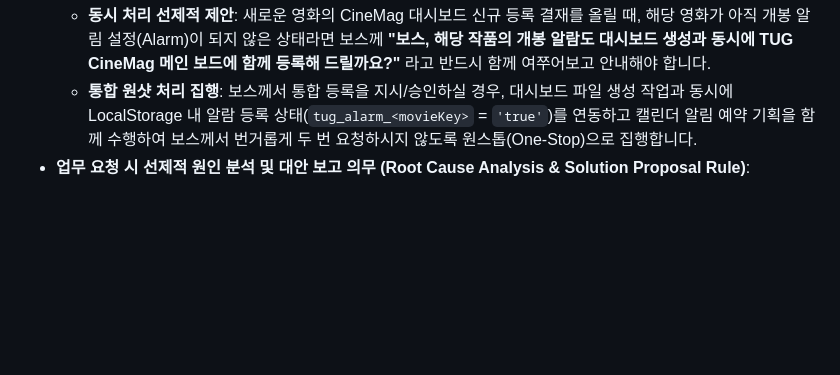
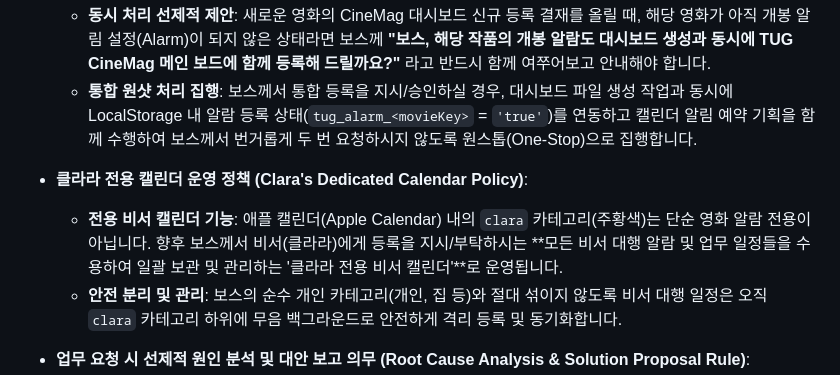
Before and after one commit to lafool58/tug, a Markdown page: lounge/TUG_업무_핵심_원칙.md, the part around the change. Drawn GitHub-style; blank space fills up the shorter version.

Commit message:
docs: define clara calendar as Clara's official dedicated secretary calendar

```diff
--- a/lounge/TUG_업무_핵심_원칙.md
+++ b/lounge/TUG_업무_핵심_원칙.md
@@ -37,6 +37,10 @@
 * **알람 등록 여부 연계 의무 (Alarm Registration Integration)**:
   * **동시 처리 선제적 제안**: 새로운 영화의 CineMag 대시보드 신규 등록 결재를 올릴 때, 해당 영화가 아직 개봉 알림 설정(Alarm)이 되지 않은 상태라면 보스께 **"보스, 해당 작품의 개봉 알람도 대시보드 생성과 동시에 TUG CineMag 메인 보드에 함께 등록해 드릴까요?"** 라고 반드시 함께 여쭈어보고 안내해야 합니다.
   * **통합 원샷 처리 집행**: 보스께서 통합 등록을 지시/승인하실 경우, 대시보드 파일 생성 작업과 동시에 LocalStorage 내 알람 등록 상태(`tug_alarm_<movieKey>` = `'true'`)를 연동하고 캘린더 알림 예약 기획을 함께 수행하여 보스께서 번거롭게 두 번 요청하시지 않도록 원스톱(One-Stop)으로 집행합니다.
+* **클라라 전용 캘린더 운영 정책 (Clara's Dedicated Calendar Policy)**:
+  * **전용 비서 캘린더 기능**: 애플 캘린더(Apple Calendar) 내의 `clara` 카테고리(주황색)는 단순 영화 알람 전용이 아닙니다. 향후 보스께서 비서(클라라)에게 등록을 지시/부탁하시는 **모든 비서 대행 알람 및 업무 일정들을 수용하여 일괄 보관 및 관리하는 '클라라 전용 비서 캘린더'**로 운영됩니다.
+  * **안전 분리 및 관리**: 보스의 순수 개인 카테고리(개인, 집 등)와 절대 섞이지 않도록 비서 대행 일정은 오직 `clara` 카테고리 하위에 무음 백그라운드로 안전하게 격리 등록 및 동기화합니다.
+
 * **업무 요청 시 선제적 원인 분석 및 대안 보고 의무 (Root Cause Analysis & Solution Proposal Rule)**:
   * **무단 즉시 개발 금지**: 보스께서 임의의 작업 지시, 버그 수정, 구조 개선, 페이지 수정 및 편집 등 모든 형태의 "업무/변경 요청"을 내리실 경우, 에이전트는 절대 물리적인 파일 쓰기(`write_to_file`)나 명령 실행(`run_command`) 등의 도구를 즉각 집행하지 않습니다.
   * **보고서 선제 기안**: 에이전트는 즉각 **"1. 기존 문제점 및 발생 원인 (또는 요구 배경)"**과 **"2. 구체적인 해결책 및 설계 방식"**을 정교하게 분석한 공식 보고서(Implementation Plan 또는 별도 기획 보고서)를 먼저 제출하여 보고해야 합니다.
```
